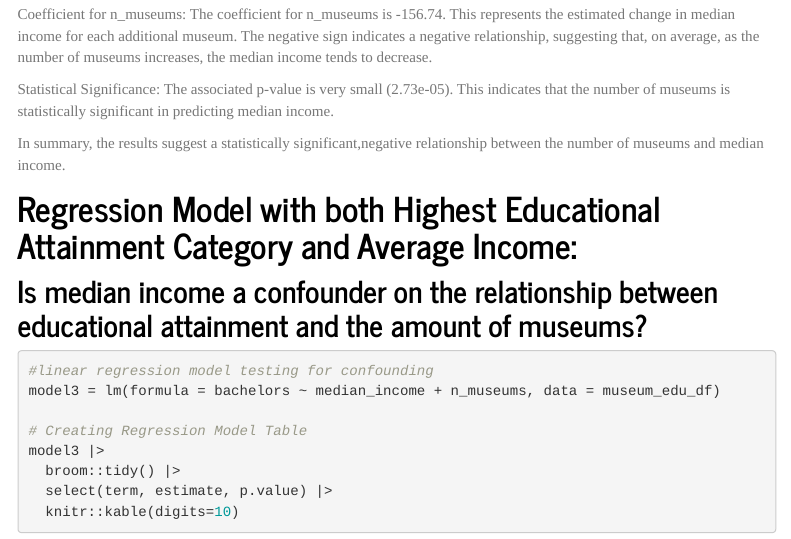
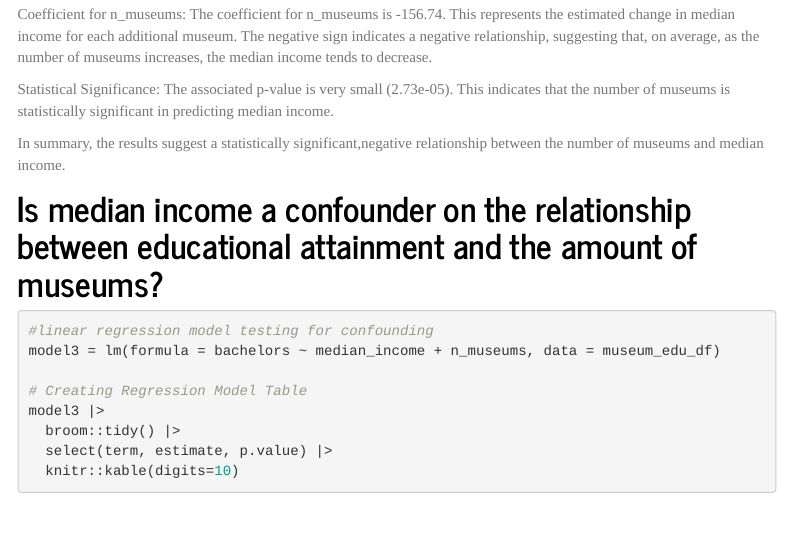
Before and after one commit to mirahk/p8105_museums_finalproject, an R Markdown document (Data Analysis.Rmd): the page in a window 1100 px wide, from 1490 px down. Rendered offline with R 4.5, knitr and Pandoc, with nearby package versions; menus at the side of the page are left out.

Commit message:
data analysis

````diff
--- a/Data Analysis.Rmd
+++ b/Data Analysis.Rmd
@@ -70,8 +70,7 @@ The associated p-value is very small (2.73e-05). This indicates that the number
 
 In summary, the results suggest a statistically significant,negative relationship between the number of museums and median income.
 
-# Regression Model with both Highest Educational Attainment Category and Average Income:
-## Is median income a confounder on the relationship between educational attainment and the amount of museums?
+# Is median income a confounder on the relationship between educational attainment and the amount of museums?
 ```{r}
 #linear regression model testing for confounding
 model3 = lm(formula = bachelors ~ median_income + n_museums, data = museum_edu_df)
````
Also changed, not shown: Data-Analysis.html.
